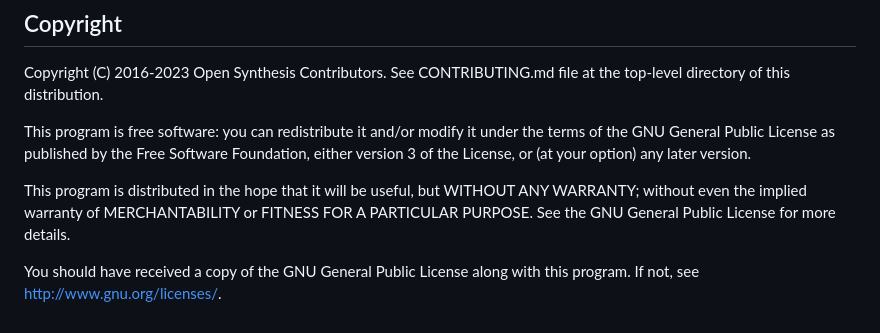
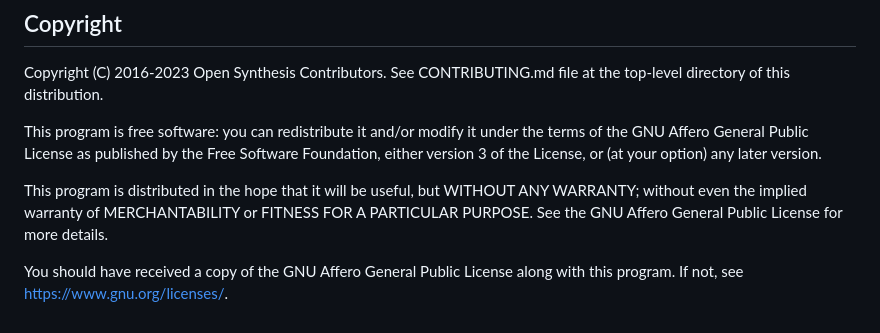
Before and after one commit to twschiller/open-synthesis, a Markdown page: README.md, the part around the change. Drawn GitHub-style.

```diff
--- a/README.md
+++ b/README.md
@@ -54,12 +54,13 @@ Detailed instructions for deploying your own instance can be found on the
 Copyright (C) 2016-2023 Open Synthesis Contributors. See CONTRIBUTING.md file at the top-level directory of this
 distribution.
 
-This program is free software: you can redistribute it and/or modify it under the terms of the GNU General Public
-License as published by the Free Software Foundation, either version 3 of the License, or (at your option) any later
-version.
+This program is free software: you can redistribute it and/or modify it under the terms of the GNU Affero General
+Public License as  published by the Free Software Foundation, either version 3 of the License, or (at your option)
+any later version.
 
 This program is distributed in the hope that it will be useful, but WITHOUT ANY WARRANTY; without even the implied
-warranty of MERCHANTABILITY or FITNESS FOR A PARTICULAR PURPOSE. See the GNU General Public License for more details.
+warranty of MERCHANTABILITY or FITNESS FOR A PARTICULAR PURPOSE.  See the GNU Affero General Public License for
+more details.
 
-You should have received a copy of the GNU General Public License along with this program. If not, see
-http://www.gnu.org/licenses/.
+You should have received a copy of the GNU Affero General Public License  along with this program.
+If not, see <https://www.gnu.org/licenses/>.
```
